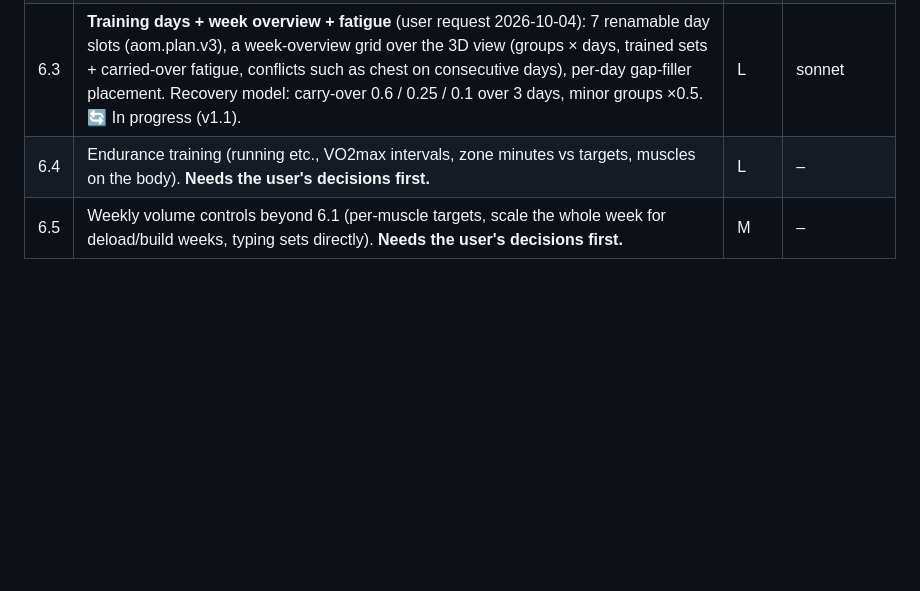
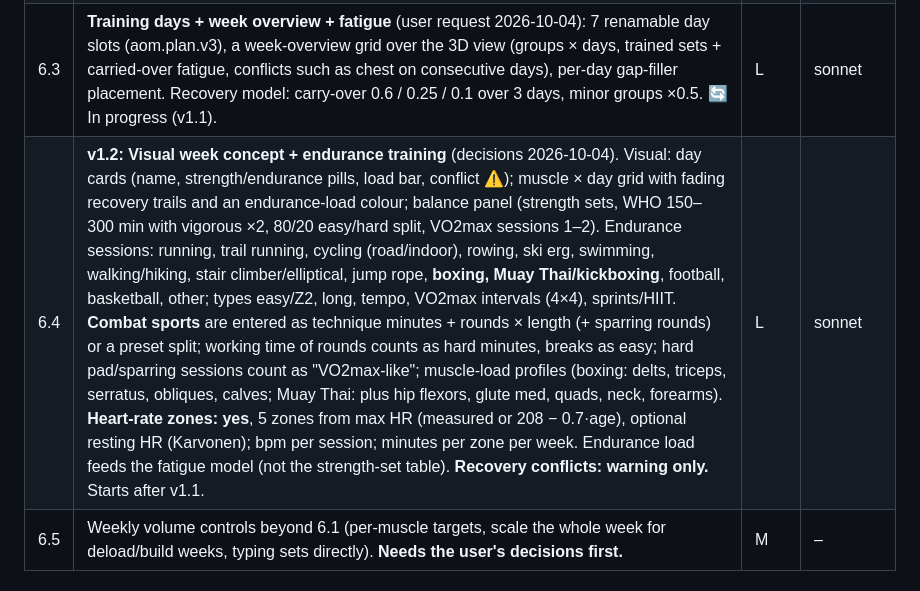
Before and after one commit to AtzeGinter/atlas-of-motion, a Markdown page: TASKS.md, the part around the change. Rendered like a GitHub page; blank space fills up the shorter version.

Commit message:
TASKS: v1.2 concept (week visuals, endurance incl. combat sports, HR zones)
Co-Authored-By: Claude Opus 5.5 <noreply@anthropic.com>

```diff
--- a/TASKS.md
+++ b/TASKS.md
@@ -64,7 +64,7 @@ Goal: less clutter on desktop, and a phone layout that actually works. The curre
 | 6.1 | ✅ **Done 2026-10-04.** **Goal-based volume targets** replace the fixed 10–20 band: Maintain 4–6 · Strength 6–10 · Hypertrophy, close to failure 8–12 (default) · Hypertrophy, moderate intensity 10–20 · Custom range. The weekly table, bands, heatmap colours and status texts follow the target; "over target" reads as "more than needed", not as "good". Short evidence note in the UI (≥10 sets beat fewer; diminishing returns above; strength plateaus earlier; sets close to failure cost more recovery). Persisted. | M | sonnet |
 | 6.2 | ✅ **Done 2026-10-04** (scoring tuned by Opus over 12 scenarios). **Gap filler**: "Suggested to complete your week": greedy scoring over the exercises allowed by your equipment. Gain = raised under-target groups; penalty = overshoot of groups already at or above target. Top 3 with "+ add" and which groups each fills. Updates live. (Supersedes 4.7.) | M | sonnet (opus to review the scoring) |
 | 6.3 | **Training days + week overview + fatigue** (user request 2026-10-04): 7 renamable day slots (aom.plan.v3), a week-overview grid over the 3D view (groups × days, trained sets + carried-over fatigue, conflicts such as chest on consecutive days), per-day gap-filler placement. Recovery model: carry-over 0.6 / 0.25 / 0.1 over 3 days, minor groups ×0.5. 🔄 In progress (v1.1). | L | sonnet |
-| 6.4 | Endurance training (running etc., VO2max intervals, zone minutes vs targets, muscles on the body). **Needs the user's decisions first.** | L | – |
+| 6.4 | **v1.2: Visual week concept + endurance training** (decisions 2026-10-04). Visual: day cards (name, strength/endurance pills, load bar, conflict ⚠); muscle × day grid with fading recovery trails and an endurance-load colour; balance panel (strength sets, WHO 150–300 min with vigorous ×2, 80/20 easy/hard split, VO2max sessions 1–2). Endurance sessions: running, trail running, cycling (road/indoor), rowing, ski erg, swimming, walking/hiking, stair climber/elliptical, jump rope, **boxing, Muay Thai/kickboxing**, football, basketball, other; types easy/Z2, long, tempo, VO2max intervals (4×4), sprints/HIIT. **Combat sports** are entered as technique minutes + rounds × length (+ sparring rounds) or a preset split; working time of rounds counts as hard minutes, breaks as easy; hard pad/sparring sessions count as "VO2max-like"; muscle-load profiles (boxing: delts, triceps, serratus, obliques, calves; Muay Thai: plus hip flexors, glute med, quads, neck, forearms). **Heart-rate zones: yes**, 5 zones from max HR (measured or 208 − 0.7·age), optional resting HR (Karvonen); bpm per session; minutes per zone per week. Endurance load feeds the fatigue model (not the strength-set table). **Recovery conflicts: warning only.** Starts after v1.1. | L | sonnet |
 | 6.5 | Weekly volume controls beyond 6.1 (per-muscle targets, scale the whole week for deload/build weeks, typing sets directly). **Needs the user's decisions first.** | M | – |
 
 ## P2: Performance and hosting (now that it's GitHub Pages)
```
